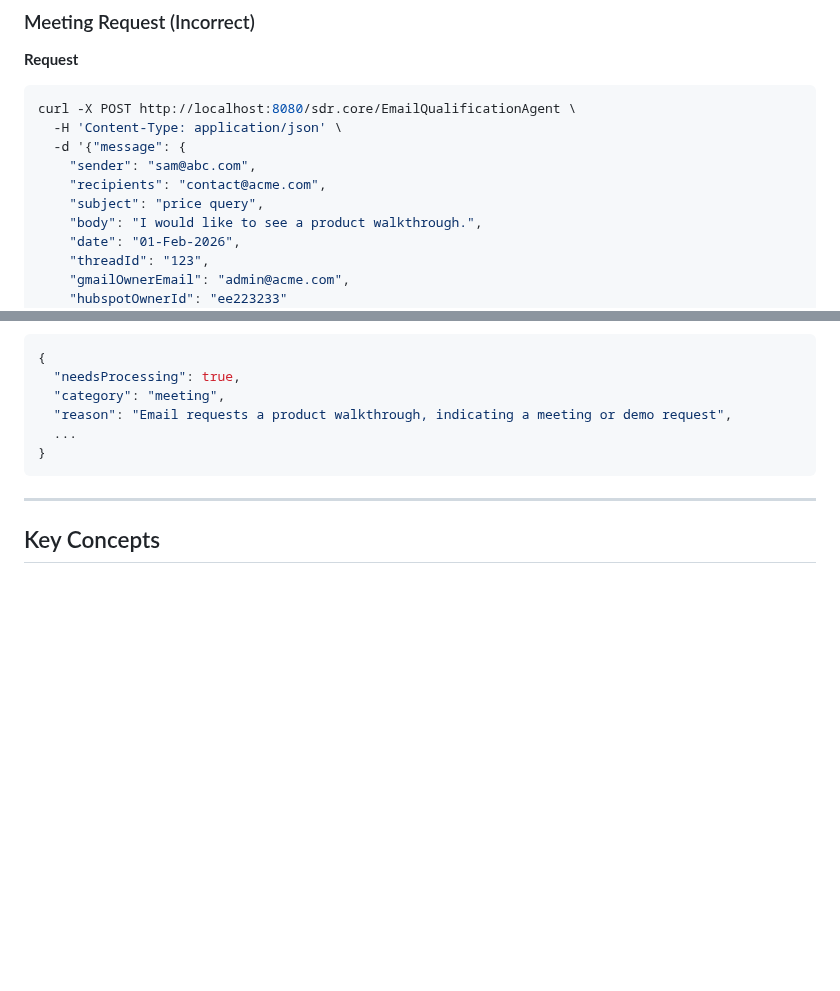
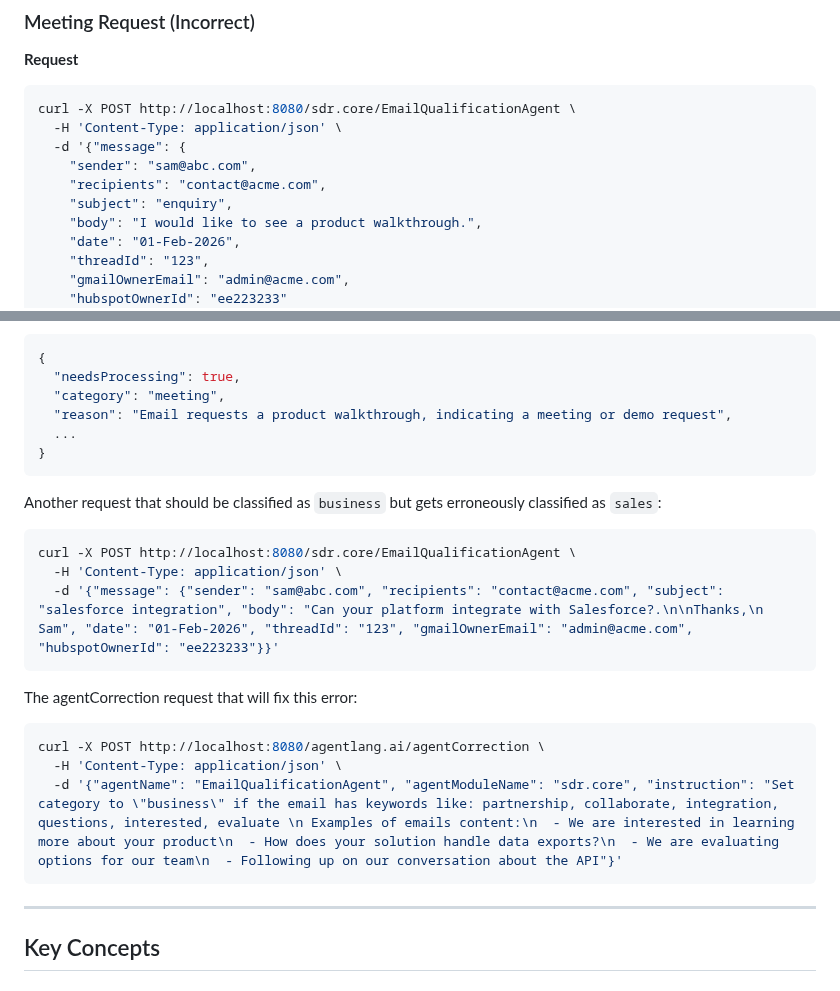
Before and after one commit to agentlang-ai/agentlang, a Markdown page: example/sdr/README.md, 2 parts joined by grey strips. Rendered like a GitHub page; blank space fills up the shorter version.

Commit message:
update example requests

````diff
--- a/example/sdr/README.md
+++ b/example/sdr/README.md
@@ -120,7 +120,7 @@ curl -X POST http://localhost:8080/sdr.core/EmailQualificationAgent \
   -d '{"message": {
     "sender": "sam@abc.com",
     "recipients": "contact@acme.com",
-    "subject": "price query",
+    "subject": "enquiry",
     "body": "I would like to see a product walkthrough.",
     "date": "01-Feb-2026",
     "threadId": "123",
@@ -186,6 +186,22 @@ will now be correctly classified as:
   "reason": "Email requests a product walkthrough, indicating a meeting or demo request",
   ...
 }
+```
+
+Another request that should be classified as `business` but gets erroneously classified as `sales`:
+
+```shell
+curl -X POST http://localhost:8080/sdr.core/EmailQualificationAgent \
+  -H 'Content-Type: application/json' \
+  -d '{"message": {"sender": "sam@abc.com", "recipients": "contact@acme.com", "subject": "salesforce integration", "body": "Can your platform integrate with Salesforce?.\n\nThanks,\n Sam", "date": "01-Feb-2026", "threadId": "123", "gmailOwnerEmail": "admin@acme.com", "hubspotOwnerId": "ee223233"}}'
+```
+
+The agentCorrection request that will fix this error:
+
+```shell
+curl -X POST http://localhost:8080/agentlang.ai/agentCorrection \
+  -H 'Content-Type: application/json' \
+  -d '{"agentName": "EmailQualificationAgent", "agentModuleName": "sdr.core", "instruction": "Set category to \"business\" if the email has keywords like: partnership, collaborate, integration, questions, interested, evaluate \n Examples of emails content:\n  - We are interested in learning more about your product\n  - How does your solution handle data exports?\n  - We are evaluating options for our team\n  - Following up on our conversation about the API"}'
 ```
 
 ---
````
